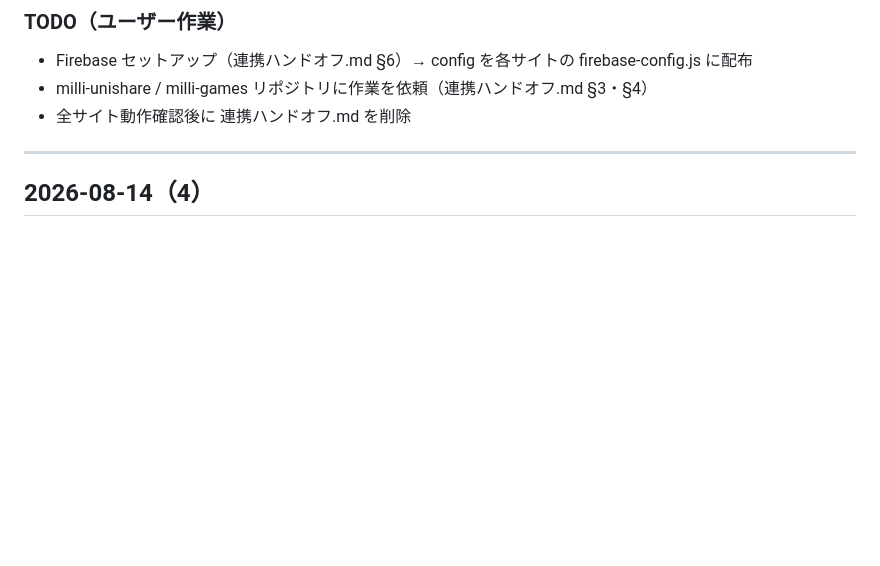
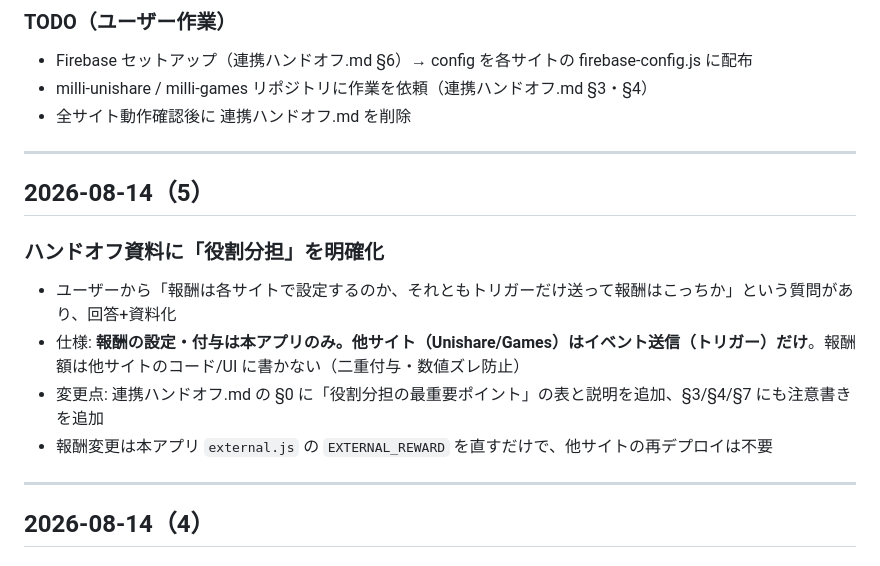
Before and after one commit to sunmachia/Millipro-Chronicle, a Markdown page: 作業メモ.md, the part around the change. Rendered like a GitHub page; blank space fills up the shorter version.

```diff
--- a/作業メモ.md
+++ b/作業メモ.md
@@ -34,6 +34,16 @@ Milipro Chronicle（ミリクロ）の開発メモ。作業するたびに追記
 - Firebase セットアップ（連携ハンドオフ.md §6）→ config を各サイトの firebase-config.js に配布
 - milli-unishare / milli-games リポジトリに作業を依頼（連携ハンドオフ.md §3・§4）
 - 全サイト動作確認後に 連携ハンドオフ.md を削除
+
+---
+
+## 2026-08-14（5）
+
+### ハンドオフ資料に「役割分担」を明確化
+- ユーザーから「報酬は各サイトで設定するのか、それともトリガーだけ送って報酬はこっちか」という質問があり、回答+資料化
+- 仕様: **報酬の設定・付与は本アプリのみ。他サイト（Unishare/Games）はイベント送信（トリガー）だけ**。報酬額は他サイトのコード/UI に書かない（二重付与・数値ズレ防止）
+- 変更点: 連携ハンドオフ.md の §0 に「役割分担の最重要ポイント」の表と説明を追加、§3/§4/§7 にも注意書きを追加
+- 報酬変更は本アプリ `external.js` の `EXTERNAL_REWARD` を直すだけで、他サイトの再デプロイは不要
 
 ---
 
```
Also changed, not shown: 連携ハンドオフ.md (+17 -1 lines).
